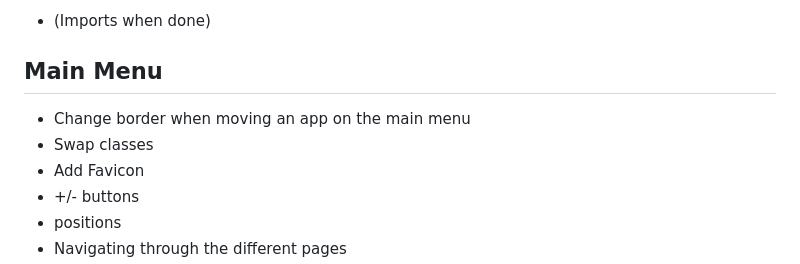
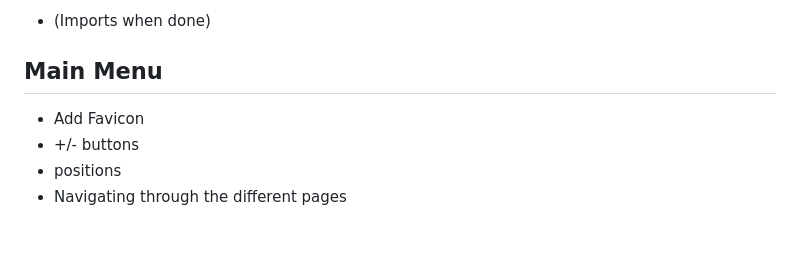
Before and after one commit to rekky1aws/wii-menu-recreation, a Markdown page: TODO.md, the part around the change. Drawn GitHub-style; blank space fills up the shorter version.

Commit message:
TODO Update

```diff
--- a/TODO.md
+++ b/TODO.md
@@ -20,8 +20,6 @@
   + (Imports when done)
 
 ## Main Menu
- + Change border when moving an app on the main menu
-  + Swap classes
  + Add Favicon
  + +/- buttons
   + positions
```
